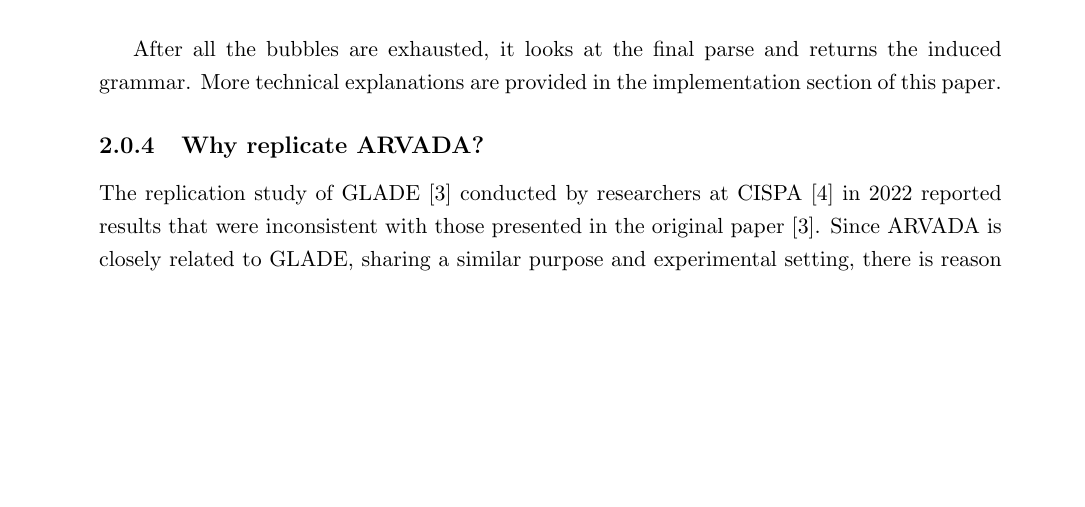
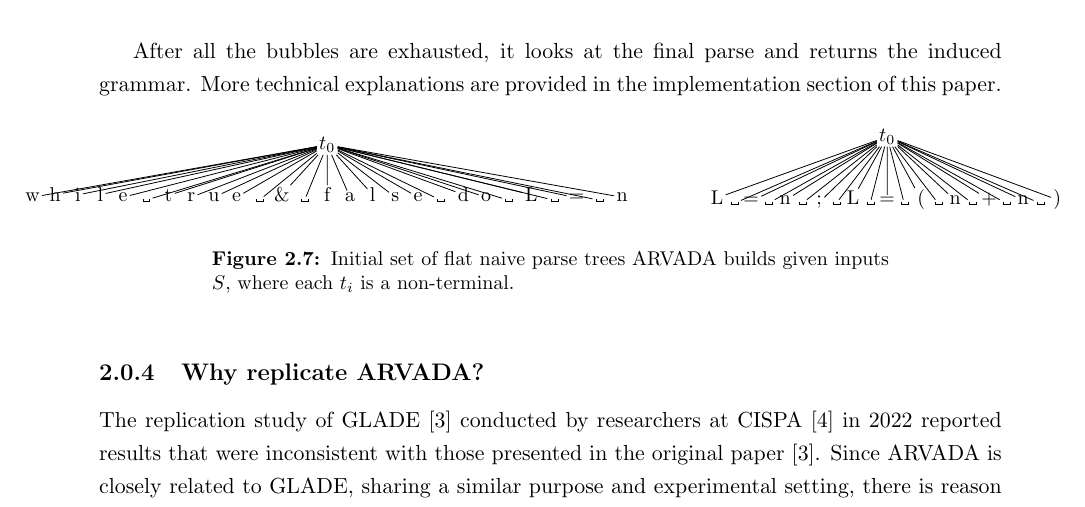
Before and after one commit to Stainima/Thesis_paper, a LaTeX thesis (main.tex, which reads chapters/ch2_review.tex, tex_preamble.tex): part of page 17 of 28, cut so that both start at the same text, the shorter picture padded with empty space. Compiled offline with pdfLaTeX.

Commit message:
buidling full run

```diff
--- a/chapters/ch2_review.tex
+++ b/chapters/ch2_review.tex
@@ -515,7 +515,90 @@ ARVADA to optimise checking bubbles that are more likely to get accepted first u
 
 \vspace{\baselineskip}
 After all the bubbles are exhausted, it looks at the final parse and returns the induced grammar. More technical explanations are provided in the implementation section of this paper.
+%%%%%%%%%%% Full run %%%%%%
 
+\begin{figure}[h!]
+\centering
+\makebox[\textwidth]{%
+
+\begin{tikzpicture}[node distance=10mm, every node/.style={align=center}]
+    % left tree
+    \node (lefttree) {
+        \begin{tikzpicture}[
+            level distance=10mm,
+            sibling distance=4mm,
+            every node/.style={draw=none,inner sep=1pt,font=\small, anchor=base},
+            edge from parent/.style={draw}
+        ]
+        \node {$t_0$}
+            child {node {w}}
+            child {node {h}}
+            child {node {i}}
+            child {node {l}}
+            child {node {e}}
+            child {node {\textvisiblespace}}
+            child {node {t}}
+            child {node {r}}
+            child {node {u}}
+            child {node {e}}
+            child {node {\textvisiblespace}}
+            child {node {\&}}
+            child {node {\textvisiblespace}}
+            child {node {f}}
+            child {node {a}}
+            child {node {l}}
+            child {node {s}}
+            child {node {e}}
+            child {node {\textvisiblespace}}
+            child {node {d}}
+            child {node {o}}
+            child {node {\textvisiblespace}}
+            child {node {L}}
+            child {node {\textvisiblespace}}
+            child {node {=}}
+            child {node {\textvisiblespace}}
+            child {node {n}};
+        \end{tikzpicture}
+    };
+
+    % right tree (placed in same row)
+    \node[right=of lefttree] (righttree) {
+        \begin{tikzpicture}[
+            level distance=12mm,
+            sibling distance=3mm,
+            every node/.style={draw=none,inner sep=1pt,font=\small, anchor=base},
+            edge from parent/.style={draw}
+        ]
+        \node {$t_0$}
+            child {node {L}}
+            child {node {\textvisiblespace}}
+            child {node {=}}
+            child {node {\textvisiblespace}}
+            child {node {n}}
+            child {node {\textvisiblespace}}
+            child {node {;}}
+            child {node {\textvisiblespace}}
+            child {node {L}}
+            child {node {\textvisiblespace}}
+            child {node {=}}
+            child {node {\textvisiblespace}}
+            child {node {(}}
+            child {node {\textvisiblespace}}
+            child {node {n}}
+            child {node {\textvisiblespace}}
+            child {node {+}}
+            child {node {\textvisiblespace}}
+            child {node {n}}
+            child {node {\textvisiblespace}}
+            child {node {)}};
+        \end{tikzpicture}
+    };
+\end{tikzpicture}
+}
+
+\caption{Initial set of flat naive parse trees ARVADA builds given inputs $S$, where each $t_i$ is a non-terminal.}
+\label{fig:initialNaiveTrees}
+\end{figure}
 
 %%%%%%%%%%%%%%%%%%%%%%%%%%%%%%%%%%%%%%%%%%%%%%%%%%%%%%%
 \subsection{Why replicate ARVADA?}
--- a/tex_preamble.tex
+++ b/tex_preamble.tex
@@ -12,6 +12,9 @@
 \usepackage[utf8]{inputenc}
 
 \emergencystretch=1em
+
+%%% Side by side diagram %%
+\usepackage{subcaption}
 
 %%% Image stuff %%%%
 \usepackage{float}
@@ -97,7 +100,7 @@ breaklines=true
 %Drawing trees
 \usepackage{tikz}
 \usepackage{trees}
-\usetikzlibrary{positioning}
+\usetikzlibrary{arrows.meta,calc,positioning}
 
 % Poetry
 \usepackage{verse}
```
Also changed, not shown: main.pdf.
